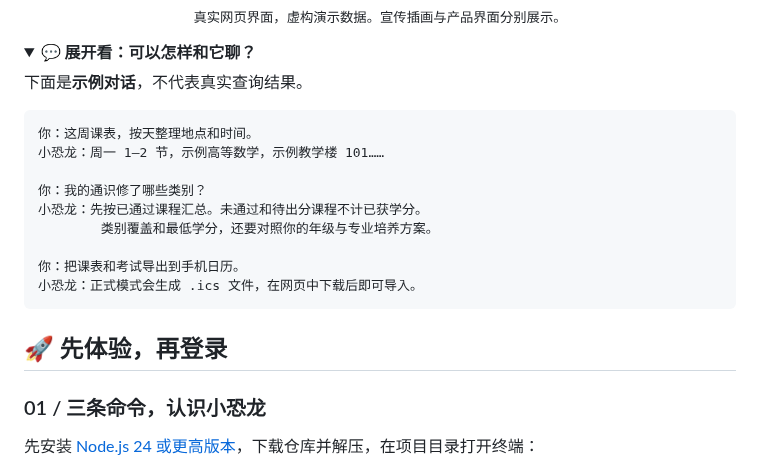
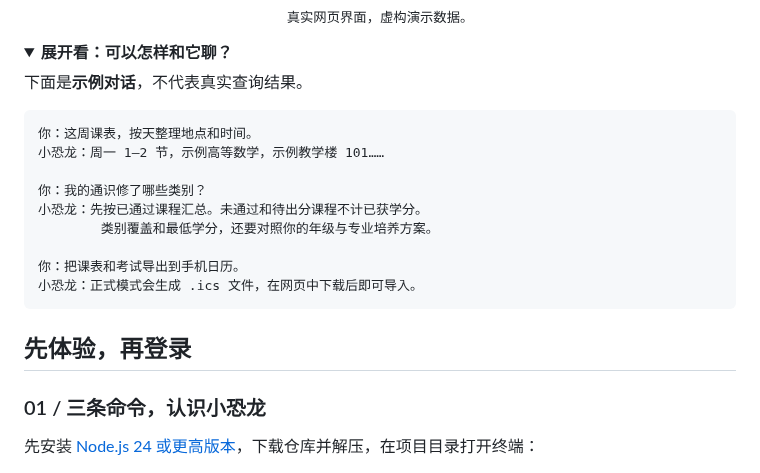
Before and after one commit to Health-525/courseraptor, a Markdown page: README.md, the part around one of its changes. Rendered like a GitHub page; folded sections open.

```diff
--- a/README.md
+++ b/README.md
@@ -87,12 +85,12 @@ CourseRaptor 把课表、成绩、考试、教务通知和日历导出放进同
 
 <img src="docs/screenshot-demo.jpg" width="100%" alt="CourseRaptor 浏览器界面：离线演示的一周课表、会话档案与常用提问按钮，全部使用虚构数据" />
 
-<sub>真实网页界面，虚构演示数据。宣传插画与产品界面分别展示。</sub>
+<sub>真实网页界面，虚构演示数据。</sub>
 
 </div>
 
 <details>
-<summary><b>💬 展开看：可以怎样和它聊？</b></summary>
+<summary><b>展开看：可以怎样和它聊？</b></summary>
 
 下面是**示例对话**，不代表真实查询结果。
 
@@ -110,7 +108,7 @@ CourseRaptor 把课表、成绩、考试、教务通知和日历导出放进同
 
 </details>
 
-## 🚀 先体验，再登录
+## 先体验，再登录
 
 ### 01 / 三条命令，认识小恐龙
 
```
Also changed, not shown: other parts of README.md (+29 -31 lines), README.en.md (+2 -2 lines), docs/social-preview.jpg, 1 other file.
